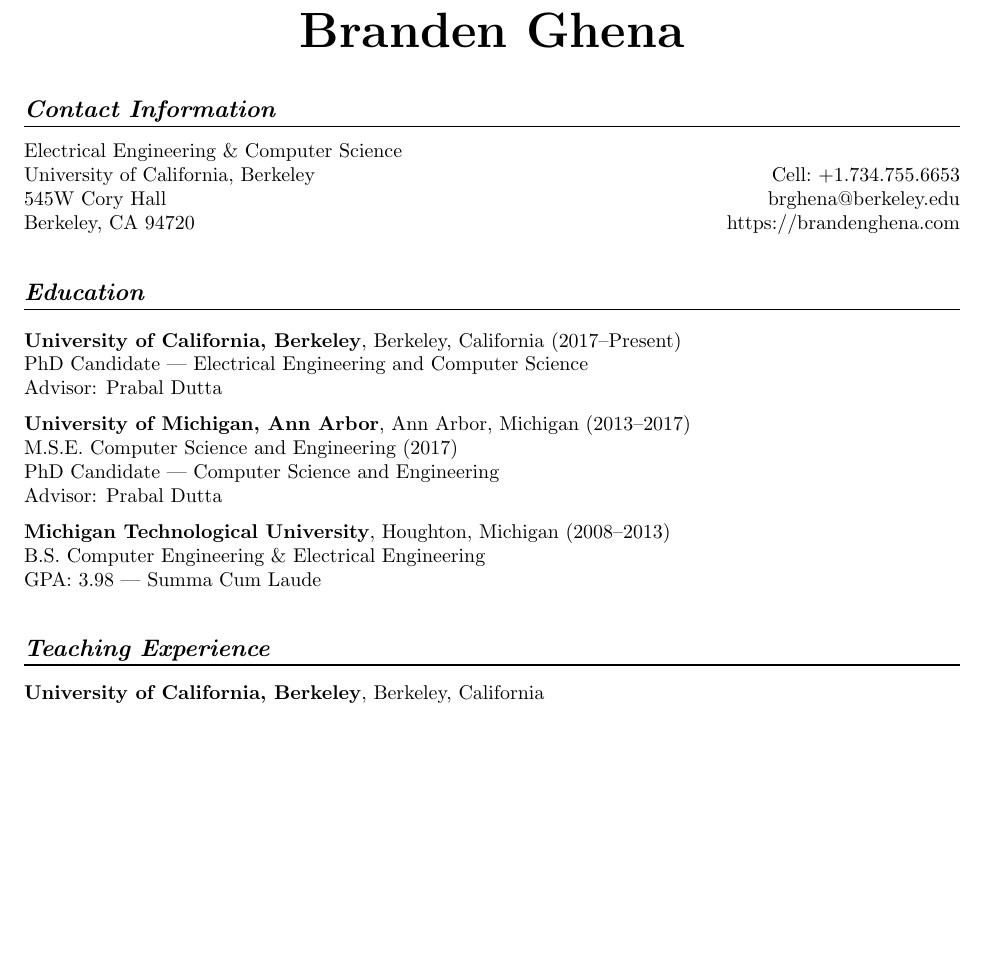
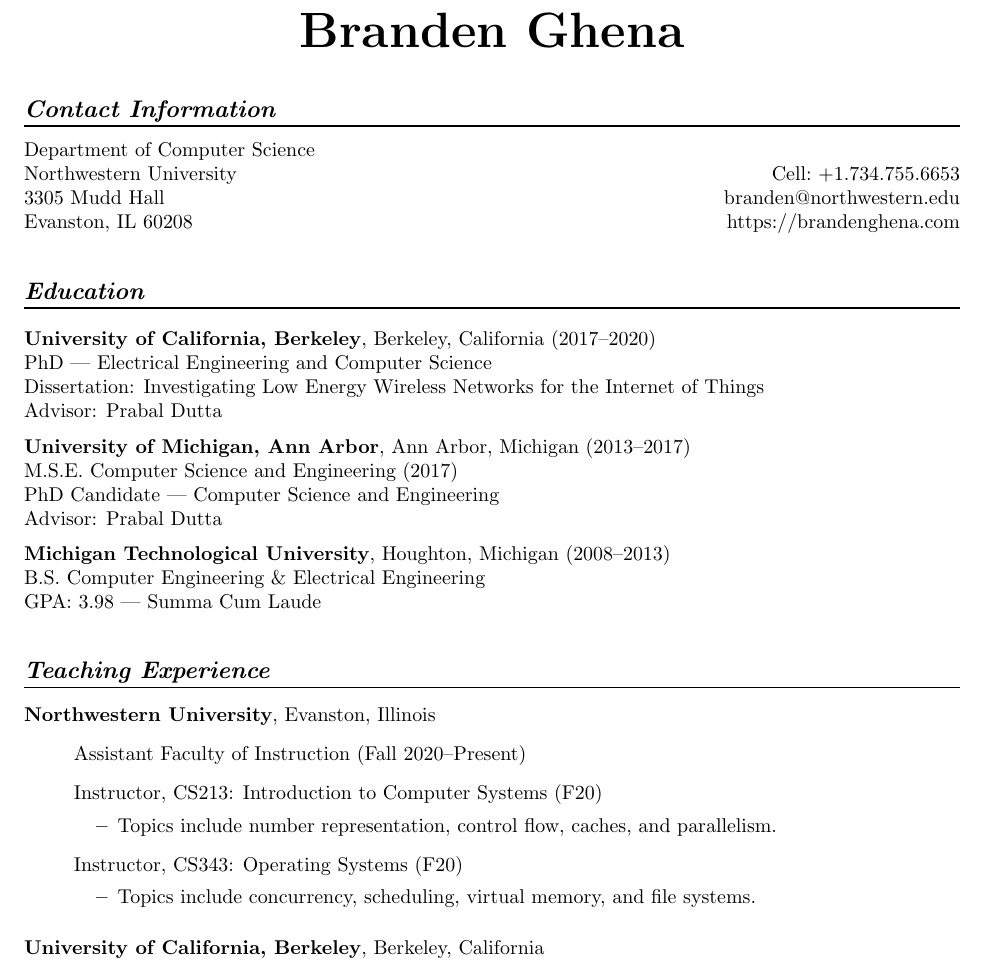
Before and after one commit to brghena/brghena-homepage, a LaTeX CV (cv/ghena.tex): part of page 1 of 4, cut so that both start at the same text, the shorter picture padded with empty space. Compiled offline with pdfLaTeX.

Commit message:
Update CV

```diff
--- a/cv/ghena.tex
+++ b/cv/ghena.tex
@@ -41,10 +41,10 @@
 \centering
 \vspace*{-16pt}
 \begin{tabularx}{\linewidth}{@{} X r @{}}
-    {Electrical Engineering \& Computer Science}     & {} \\
-    {University of California, Berkeley}   & {Cell:~+1.734.755.6653} \\
-    {545W Cory Hall} & {brghena@berkeley.edu} \\
-    {Berkeley, CA 94720} & {https://brandenghena.com} \\
+    {Department of Computer Science}     & {} \\
+    {Northwestern University}   & {Cell:~+1.734.755.6653} \\
+    {3305 Mudd Hall} & {branden@northwestern.edu} \\
+    {Evanston, IL 60208} & {https://brandenghena.com} \\
 \end{tabularx}
 \end{table}
 
@@ -52,8 +52,9 @@
 \section*{Education}
 \vspace{-6pt}
 
-{\bf University of California, Berkeley}, Berkeley, California~(2017--Present) \\
-PhD Candidate --- Electrical Engineering and Computer Science \\
+{\bf University of California, Berkeley}, Berkeley, California~(2017--2020) \\
+PhD --- Electrical Engineering and Computer Science \\
+Dissertation: Investigating Low Energy Wireless Networks for the Internet of Things \\
 Advisor: Prabal Dutta
 
 {\bf University of Michigan, Ann Arbor}, Ann Arbor, Michigan~(2013--2017) \\
@@ -68,6 +69,24 @@
 
 \section*{Teaching Experience}
 \vspace{-6pt}
+{\bf Northwestern University}, Evanston, Illinois
+\vspace{-6pt}
+\begin{itemize}
+  \item[] Assistant Faculty of Instruction~(Fall 2020--Present)
+  \item[] Instructor, CS213: Introduction to Computer Systems~(F20)
+    \vspace{-\topsep}
+    \vspace{\itemsep}
+    \begin{itemize}
+      \item Topics include number representation, control flow, caches, and parallelism.
+    \end{itemize}
+  \item[] Instructor, CS343: Operating Systems~(F20)
+    \vspace{-\topsep}
+    \vspace{\itemsep}
+    \begin{itemize}
+      \item Topics include concurrency, scheduling, virtual memory, and file systems.
+    \end{itemize}
+\end{itemize}
+
 {\bf University of California, Berkeley}, Berkeley, California
 \vspace{-6pt}
 \begin{itemize}
```
Also changed, not shown: docs/cv/ghena.pdf, cv/ghena.tex (2 more changed lines).
